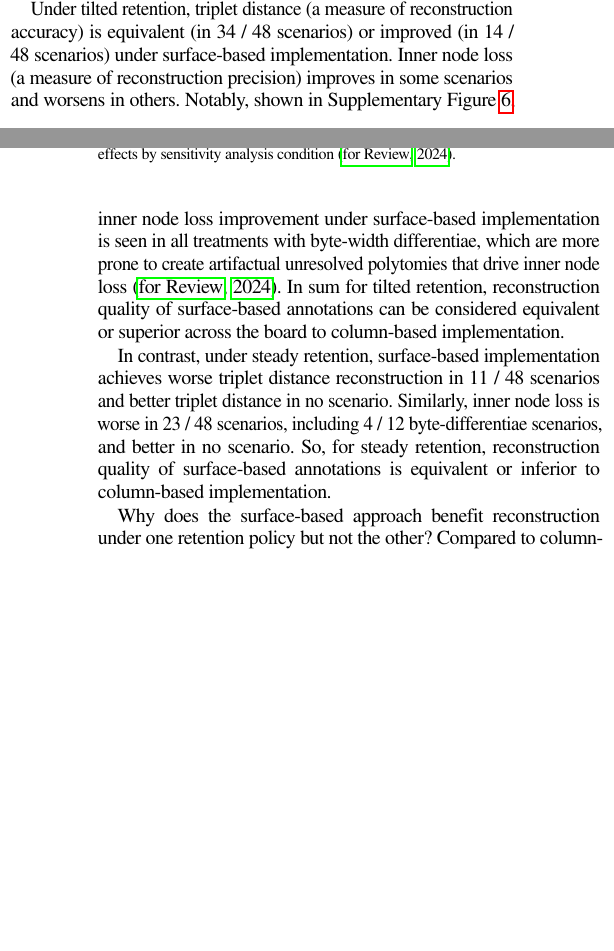
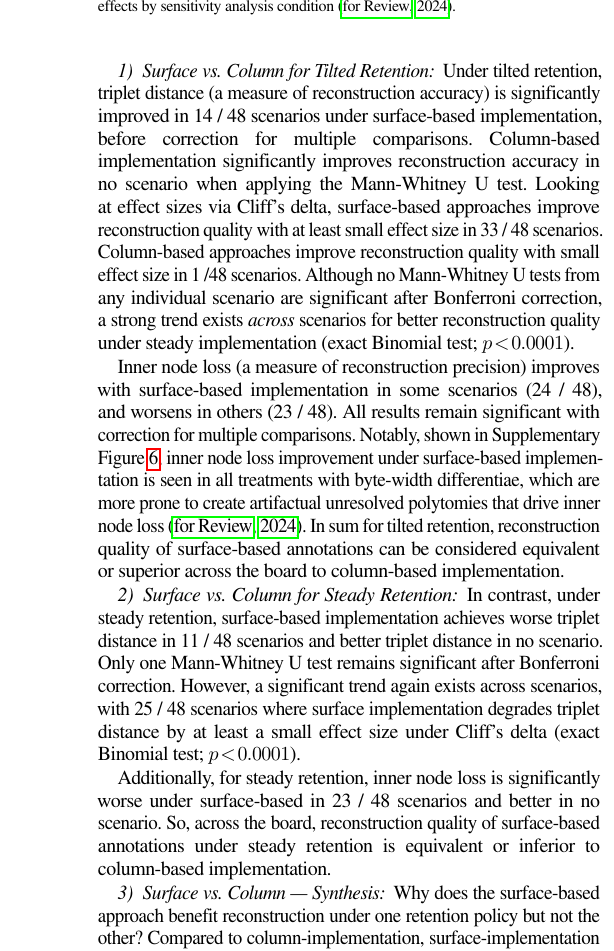
Before and after one commit to mmore500/hstrat-reconstruction-quality, a LaTeX paper (tex/main.tex, which reads tex/text/body/results-and-discussion.tex): two parts of the columns of pages 5 and 6 of 10 before the commit and part of one column of page 6 of 10 after it, the two joined at a grey line, cut so that both start at the same text, the shorter picture padded with empty space. Compiled offline with pdfLaTeX; a missing font is replaced by an installed copy or a similar font; a LaTeX package or settings file that is missing is left out.

Commit message:
Add Bonferroni correction RE #22

```diff
--- a/tex/text/body/results-and-discussion.tex
+++ b/tex/text/body/results-and-discussion.tex
@@ -20,14 +20,29 @@ Both implementations support tilted and steady retention policies.
 Figure \ref{fig:col-vs-surf-summary} compares reconstruction quality for surface algorithms against their corresponding column implementation.
 Outcomes differ notably between tilted and steady retention.
 
-Under tilted retention, triplet distance (a measure of reconstruction accuracy) is equivalent (in 34 / 48 scenarios) or improved (in 14 / 48 scenarios) under surface-based implementation.
-Inner node loss (a measure of reconstruction precision) improves in some scenarios and worsens in others.
+\subsubsection{Surface vs. Column for Tilted Retention}
+
+Under tilted retention, triplet distance (a measure of reconstruction accuracy) is significantly improved in 14 / 48 scenarios under surface-based implementation, before correction for multiple comparisons.
+Column-based implementation significantly improves reconstruction accuracy in no scenario when applying the Mann-Whitney U test.
+Looking at effect sizes via Cliff's delta, surface-based approaches improve reconstruction quality with at least small effect size in 33 / 48 scenarios.
+Column-based approaches improve reconstruction quality with small effect size in 1 /48 scenarios.
+Although no Mann-Whitney U tests from any individual scenario are significant after Bonferroni correction, a strong trend exists \textit{across} scenarios for better reconstruction quality under steady implementation (exact Binomial test; $p < 0.0001$).
+
+Inner node loss (a measure of reconstruction precision) improves with surface-based implementation in some scenarios (24 / 48), and worsens in others (23 / 48).
+All results remain significant with correction for multiple comparisons.
 Notably, shown in Supplementary Figure \ref{fig:col-vs-surf}, inner node loss improvement under surface-based implementation is seen in all treatments with byte-width differentiae, which are more prone to create artifactual unresolved polytomies that drive inner node loss \citep{moreno2024supplemental}.
 In sum for tilted retention, reconstruction quality of surface-based annotations can be considered equivalent or superior across the board to column-based implementation.
 
-In contrast, under steady retention, surface-based implementation achieves worse triplet distance reconstruction in 11 / 48 scenarios and better triplet distance in no scenario.
-Similarly, inner node loss is worse in 23 / 48 scenarios, including 4 / 12 byte-differentiae scenarios, and better in no scenario.
-So, for steady retention, reconstruction quality of surface-based annotations is equivalent or inferior to column-based implementation.
+\subsubsection{Surface vs. Column for Steady Retention}
+
+In contrast, under steady retention, surface-based implementation achieves worse triplet distance in 11 / 48 scenarios and better triplet distance in no scenario.
+Only one Mann-Whitney U test remains significant after Bonferroni correction.
+However, a significant trend again exists across scenarios, with 25 / 48 scenarios where surface implementation degrades triplet distance by at least a small effect size under Cliff's delta (exact Binomial test; $p < 0.0001$).
+
+Additionally, for steady retention, inner node loss is significantly worse under surface-based in 23 / 48 scenarios and better in no scenario.
+So, across the board, reconstruction quality of surface-based annotations under steady retention is equivalent or inferior to column-based implementation.
+
+\subsubsection{Surface vs. Column --- Synthesis}
 
 Why does the surface-based approach benefit reconstruction under one retention policy but not the other?
 Compared to column-implementation, surface-implementation allows the tilted algorithm to retain more differentiae within available annotation space.
```
Also changed, not shown: tex/text/body/methods.tex (+1 -2 lines).
